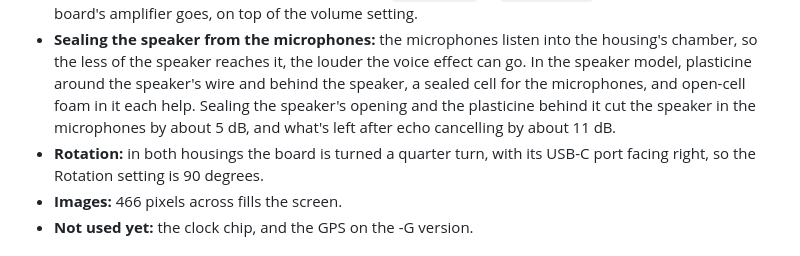
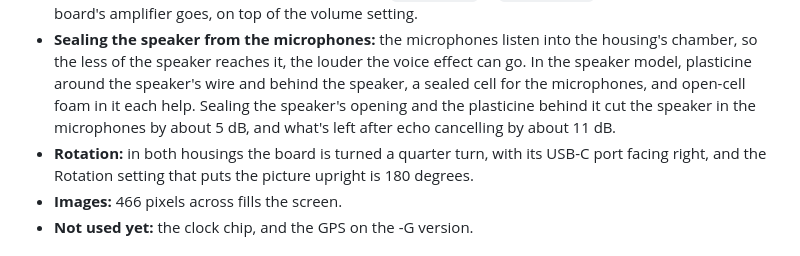
Before and after one commit to rcat3/DroneLab, a Markdown page: docs/hardware/waveshare_esp32s3_touch_amoled_1_75.md, the part around the change. Drawn GitHub-style.

```diff
--- a/docs/hardware/waveshare_esp32s3_touch_amoled_1_75.md
+++ b/docs/hardware/waveshare_esp32s3_touch_amoled_1_75.md
@@ -16,7 +16,7 @@ Use the bare board, not the -B version that comes in its own case.
 - **Voice through the mask:** the microphones hear you through the mask's speaking diaphragm, which booms around 250 Hz and muffles everything above about 2 kHz, where the consonants are.  The firmware turns the boom down and the treble up (`VOICE_BOOM_` and `VOICE_TREBLE_`), which makes the voice effects much easier to understand.  More treble than that mostly brings up hiss.
 - **Speaker:** the microphones and the speaker share one audio clock, so sound is resampled to 32 kHz for the speaker, which is plenty for a small speaker.  `SPK_VOLUME` in `hal_board.c` sets how loud the board's amplifier goes, on top of the volume setting.
 - **Sealing the speaker from the microphones:** the microphones listen into the housing's chamber, so the less of the speaker reaches it, the louder the voice effect can go.  In the speaker model, plasticine around the speaker's wire and behind the speaker, a sealed cell for the microphones, and open-cell foam in it each help.  Sealing the speaker's opening and the plasticine behind it cut the speaker in the microphones by about 5 dB, and what's left after echo cancelling by about 11 dB.
-- **Rotation:** in both housings the board is turned a quarter turn, with its USB-C port facing right, so the Rotation setting is 90 degrees.
+- **Rotation:** in both housings the board is turned a quarter turn, with its USB-C port facing right, and the Rotation setting that puts the picture upright is 180 degrees.
 - **Images:** 466 pixels across fills the screen.
 - **Not used yet:** the clock chip, and the GPS on the -G version.
 
```
Also changed, not shown: docs/build/first-start.md (+2 -2 lines), docs/images/screens/settings_rotation.png, 2 other files.
